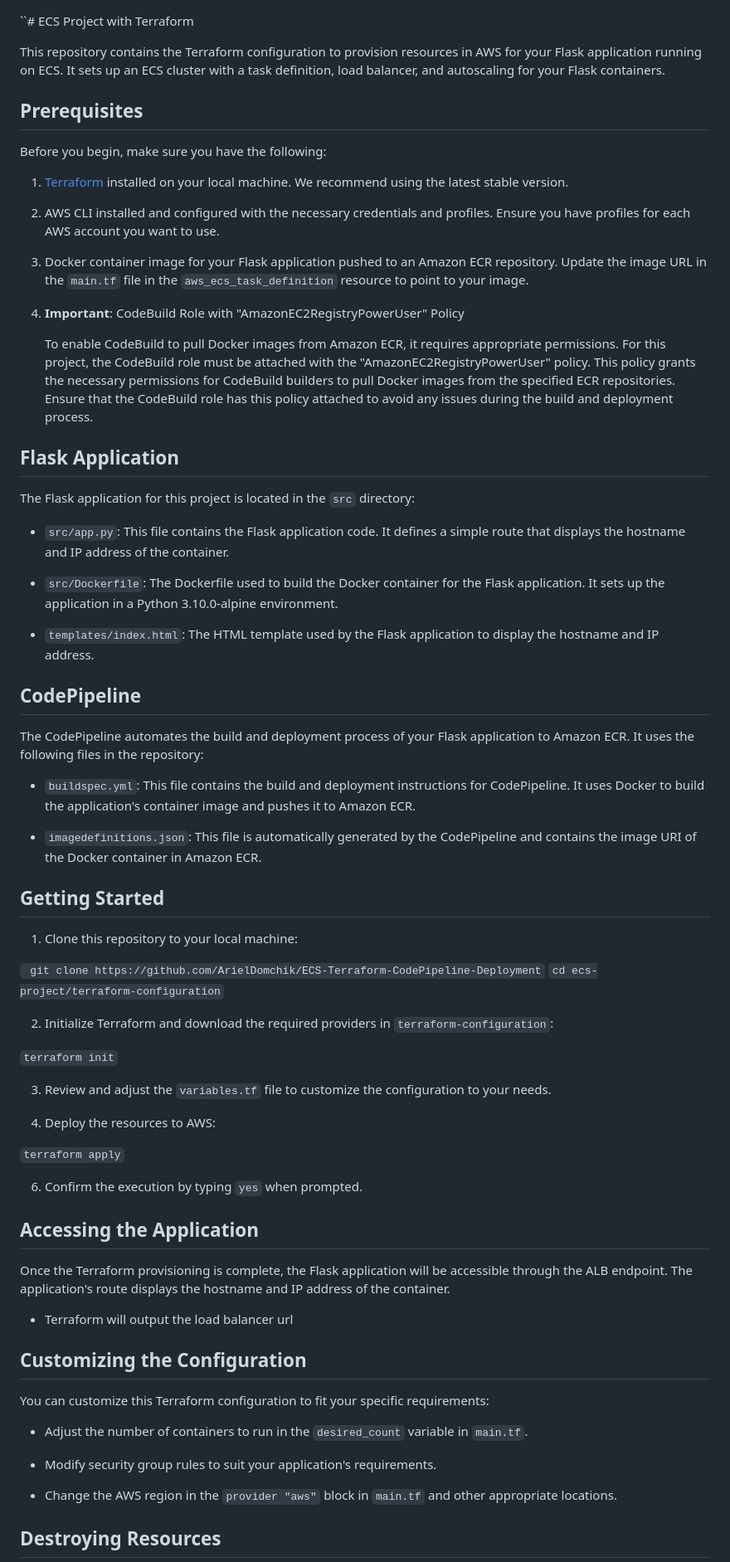
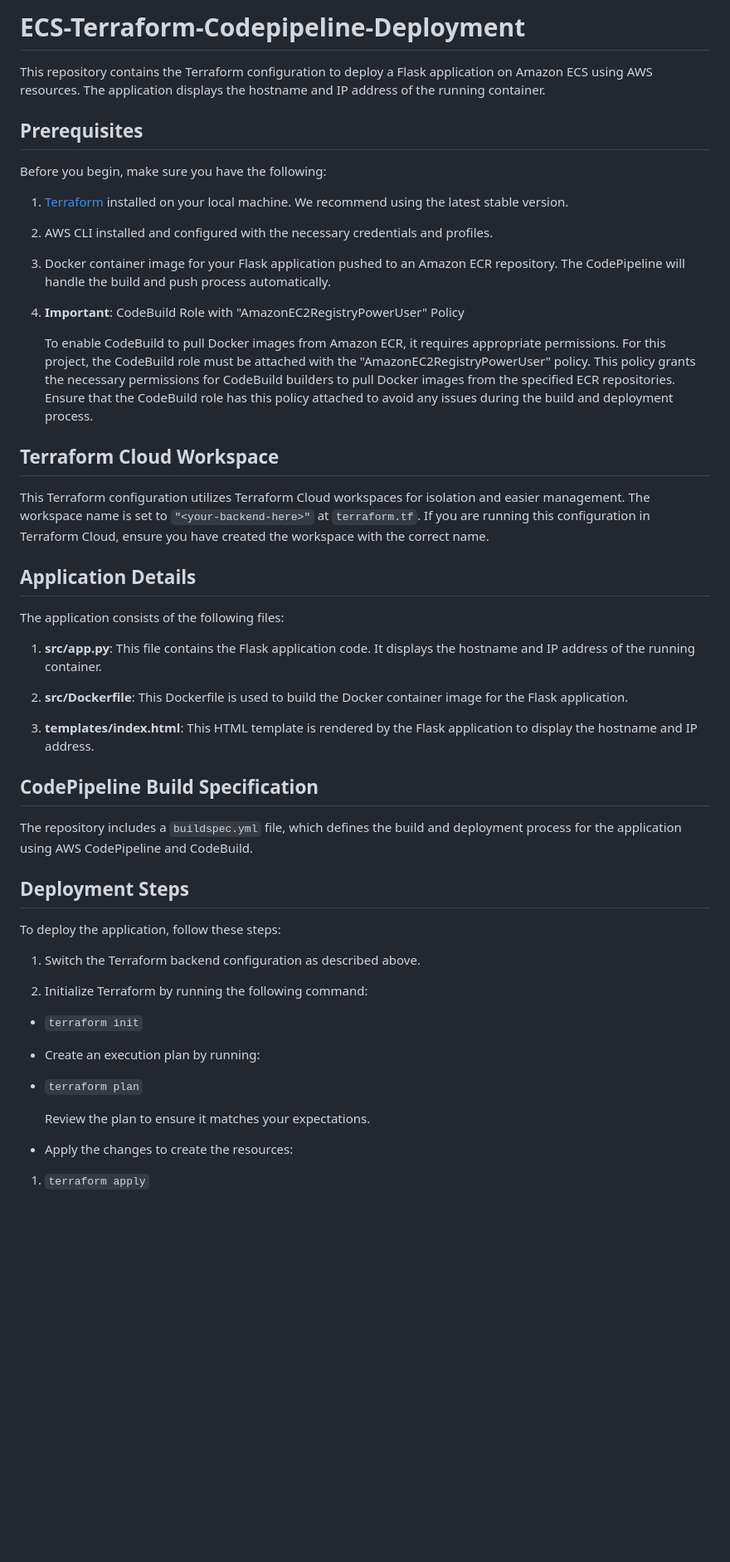
Before and after one commit to ArielDomchik/ECS-Terraform-CodePipeline-Deployment, a Markdown page: README.md, the part around the change printed below. Shown: that part at 83% size. Rendered like a GitHub page; blank space fills up the shorter version.

Commit message:
new readme

```diff
--- a/README.md
+++ b/README.md
@@ -1,79 +1,60 @@
+# ECS-Terraform-Codepipeline-Deployment
 
-``# ECS Project with Terraform
-
-This repository contains the Terraform configuration to provision resources in AWS for your Flask application running on ECS. It sets up an ECS cluster with a task definition, load balancer, and autoscaling for your Flask containers.
+This repository contains the Terraform configuration to deploy a Flask application on Amazon ECS using AWS resources. The application displays the hostname and IP address of the running container.
 
 ## Prerequisites
 
 Before you begin, make sure you have the following:
 
-1. [Terraform](https://www.terraform.io/) installed on your local machine. We recommend using the latest stable version.
+1.  [Terraform](https://www.terraform.io/) installed on your local machine. We recommend using the latest stable version.
 
-2. AWS CLI installed and configured with the necessary credentials and profiles. Ensure you have profiles for each AWS account you want to use.
+2.  AWS CLI installed and configured with the necessary credentials and profiles.
 
-3. Docker container image for your Flask application pushed to an Amazon ECR repository. Update the image URL in the `main.tf` file in the `aws_ecs_task_definition` resource to point to your image.
+3.  Docker container image for your Flask application pushed to an Amazon ECR repository. The CodePipeline will handle the build and push process automatically.
 
-4. **Important**: CodeBuild Role with "AmazonEC2RegistryPowerUser" Policy
+4.  **Important**: CodeBuild Role with "AmazonEC2RegistryPowerUser" Policy
 
-   To enable CodeBuild to pull Docker images from Amazon ECR, it requires appropriate permissions.
-   For this project, the CodeBuild role must be attached with the "AmazonEC2RegistryPowerUser" policy. This policy grants the necessary permissions for CodeBuild builders to pull Docker images from the specified ECR repositories. Ensure that the CodeBuild role has this policy attached to avoid any issues during the build and deployment process.
+    To enable CodeBuild to pull Docker images from Amazon ECR, it requires appropriate permissions. For this project, the CodeBuild role must be attached with the "AmazonEC2RegistryPowerUser" policy. This policy grants the necessary permissions for CodeBuild builders to pull Docker images from the specified ECR repositories. Ensure that the CodeBuild role has this policy attached to avoid any issues during the build and deployment process.
 
 
-## Flask Application
+## Terraform Cloud Workspace
 
-The Flask application for this project is located in the `src` directory:
-
-- `src/app.py`: This file contains the Flask application code. It defines a simple route that displays the hostname and IP address of the container.
-
-- `src/Dockerfile`: The Dockerfile used to build the Docker container for the Flask application. It sets up the application in a Python 3.10.0-alpine environment.
-
-- `templates/index.html`: The HTML template used by the Flask application to display the hostname and IP address.
+This Terraform configuration utilizes Terraform Cloud workspaces for isolation and easier management. The workspace name is set to `"<your-backend-here>"` at `terraform.tf`. If you are running this configuration in Terraform Cloud, ensure you have created the workspace with the correct name.
 
 
-## CodePipeline
+## Application Details
 
-The CodePipeline automates the build and deployment process of your Flask application to Amazon ECR. It uses the following files in the repository:
+The application consists of the following files:
 
-- `buildspec.yml`: This file contains the build and deployment instructions for CodePipeline. It uses Docker to build the application's container image and pushes it to Amazon ECR.
+1.  **src/app.py**: This file contains the Flask application code. It displays the hostname and IP address of the running container.
 
-- `imagedefinitions.json`: This file is automatically generated by the CodePipeline and contains the image URI of the Docker container in Amazon ECR.
+2.  **src/Dockerfile**: This Dockerfile is used to build the Docker container image for the Flask application.
+
+3.  **templates/index.html**: This HTML template is rendered by the Flask application to display the hostname and IP address.
 
 
-## Getting Started
+## CodePipeline Build Specification
 
-1. Clone this repository to your local machine:
+The repository includes a `buildspec.yml` file, which defines the build and deployment process for the application using AWS CodePipeline and CodeBuild.
 
-``
-git clone https://github.com/ArielDomchik/ECS-Terraform-CodePipeline-Deployment``
-``cd ecs-project/terraform-configuration``
+## Deployment Steps
 
-2.  Initialize Terraform and download the required providers in `terraform-configuration`:
+To deploy the application, follow these steps:
 
-`terraform init`
+1.  Switch the Terraform backend configuration as described above.
 
-3.  Review and adjust the `variables.tf` file to customize the configuration to your needs.
+2.  Initialize Terraform by running the following command:
 
-4.  Deploy the resources to AWS:
+-   `terraform init`
 
-`terraform apply`
+-   Create an execution plan by running:
 
-6.  Confirm the execution by typing `yes` when prompted.
+-   `terraform plan`
 
-## Accessing the Application
+    Review the plan to ensure it matches your expectations.
 
-Once the Terraform provisioning is complete, the Flask application will be accessible through the ALB endpoint. The application's route displays the hostname and IP address of the container.
-* Terraform will output the load balancer url
-
-## Customizing the Configuration
-
-You can customize this Terraform configuration to fit your specific requirements:
-
--   Adjust the number of containers to run in the `desired_count` variable in `main.tf`.
-
--   Modify security group rules to suit your application's requirements.
-
--   Change the AWS region in the `provider "aws"` block in `main.tf` and other appropriate locations.
+-   Apply the changes to create the resources:
 
 
-## Destroying Resources
+1.  `terraform apply`
 
```
Also changed, not shown: other parts of README.md (+11 -2 lines).
